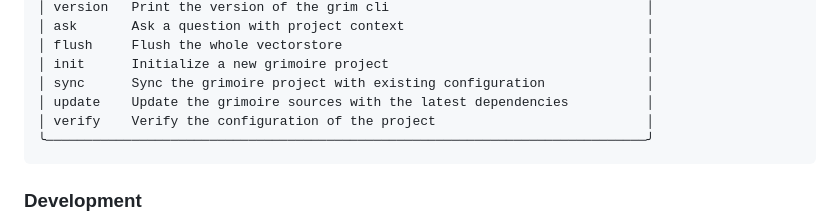
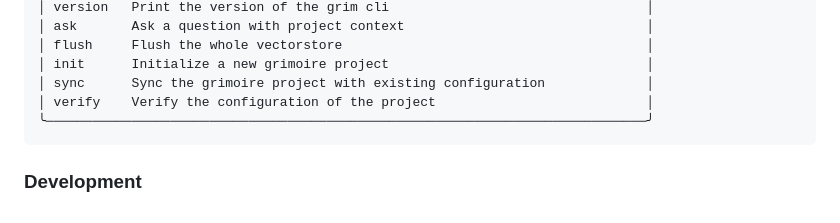
Before and after one commit to BDP25/grimoire, a Markdown page: README.md, the part around the change. Drawn GitHub-style.

Commit message:
docs(readme): rm not implemented command

````diff
--- a/README.md
+++ b/README.md
@@ -76,7 +76,6 @@ grim --help
 │ flush     Flush the whole vectorstore                                       │
 │ init      Initialize a new grimoire project                                 │
 │ sync      Sync the grimoire project with existing configuration             │
-│ update    Update the grimoire sources with the latest dependencies          │
 │ verify    Verify the configuration of the project                           │
 ╰─────────────────────────────────────────────────────────────────────────────╯
 ```
````
